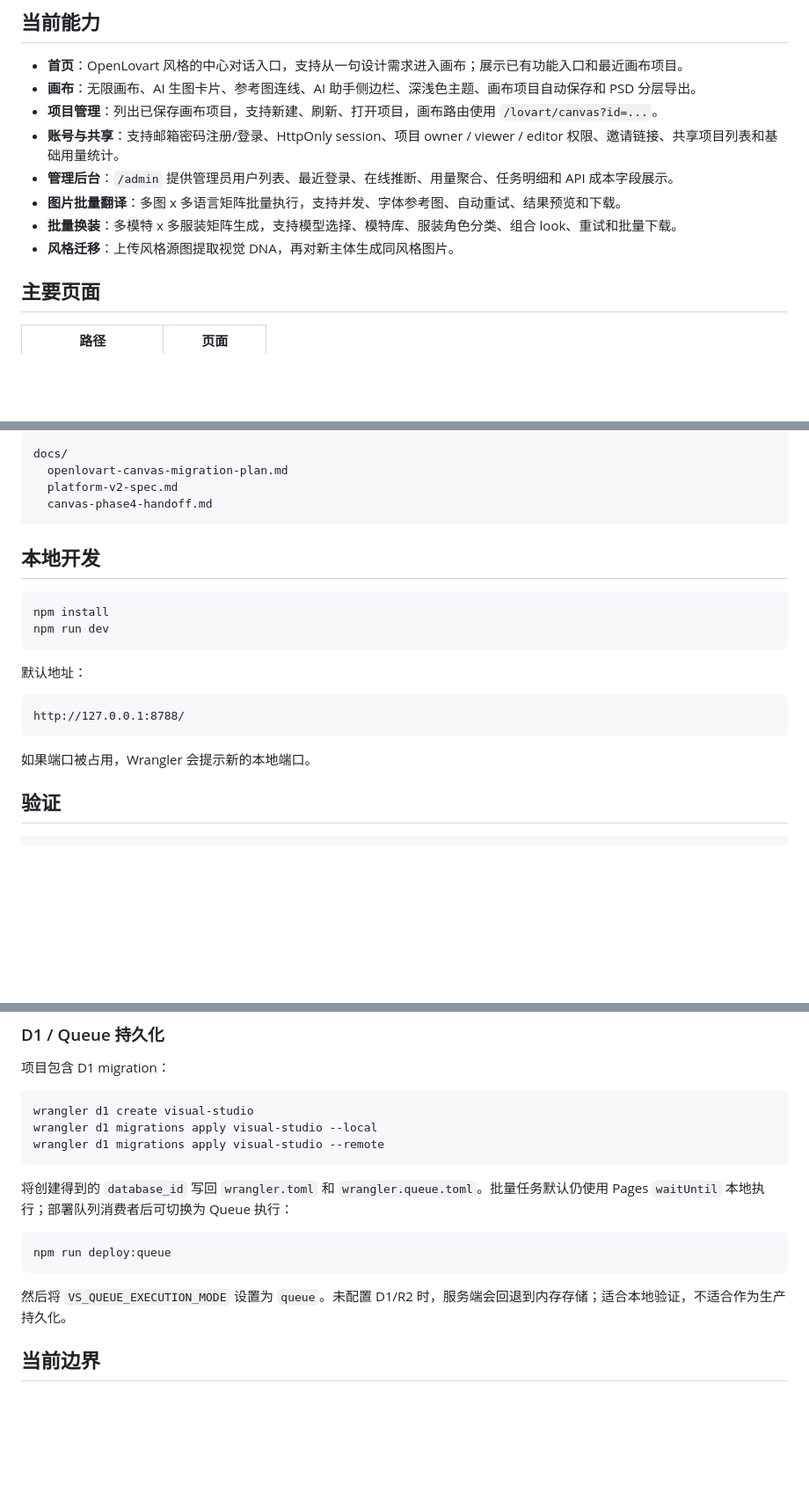
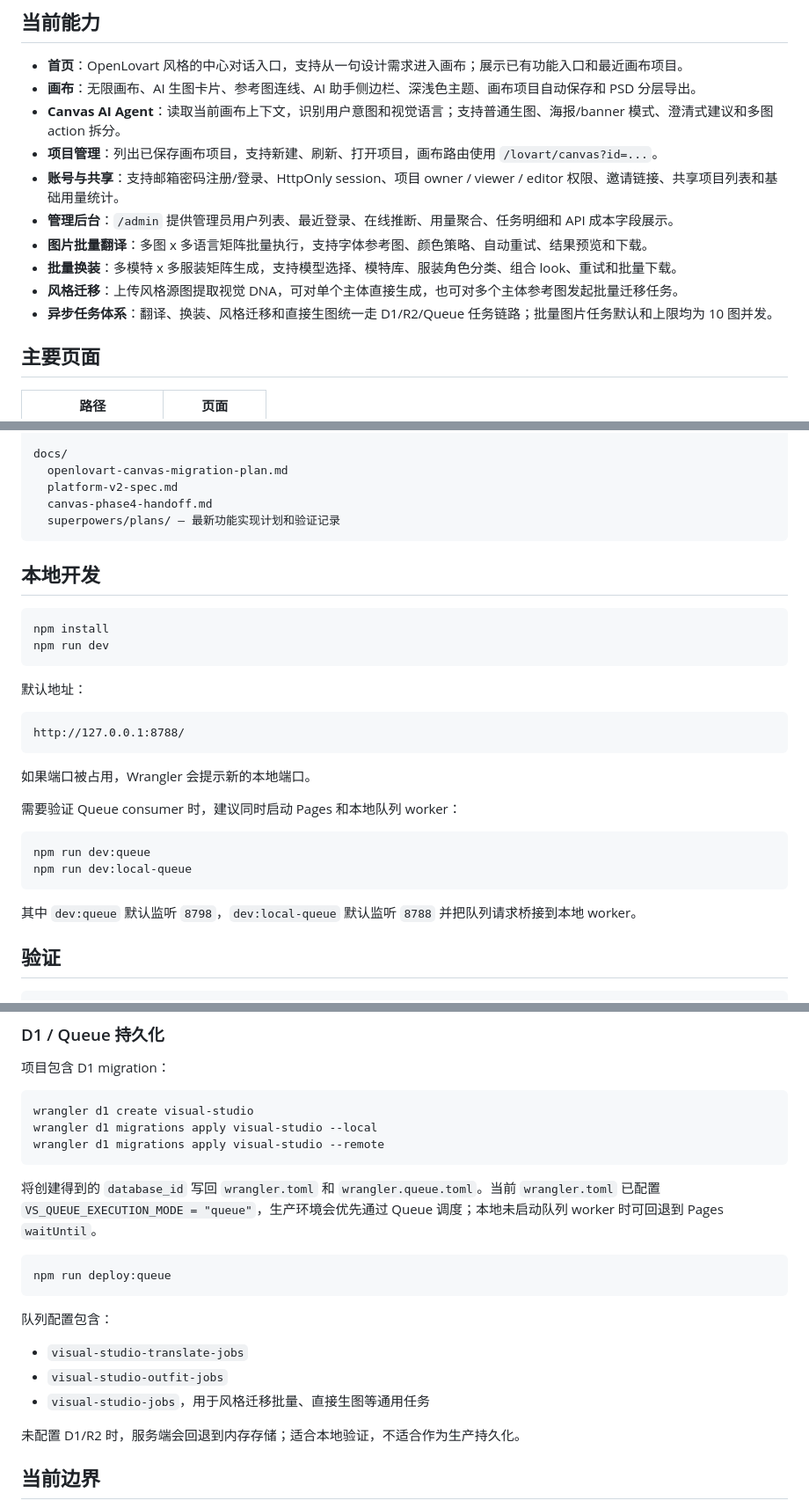
Before and after one commit to howtimeschange/Visual-Studio, a Markdown page: README.md, 3 parts joined by grey strips. Shown at 88% size. Rendered like a GitHub page; blank space fills up the shorter version.

Commit message:
Update README for async image workflows

````diff
--- a/README.md
+++ b/README.md
@@ -8,12 +8,14 @@ Visual Studio 是一个面向电商视觉设计、品牌素材本地化和广告
 
 - **首页**：OpenLovart 风格的中心对话入口，支持从一句设计需求进入画布；展示已有功能入口和最近画布项目。
 - **画布**：无限画布、AI 生图卡片、参考图连线、AI 助手侧边栏、深浅色主题、画布项目自动保存和 PSD 分层导出。
+- **Canvas AI Agent**：读取当前画布上下文，识别用户意图和视觉语言；支持普通生图、海报/banner 模式、澄清式建议和多图 action 拆分。
 - **项目管理**：列出已保存画布项目，支持新建、刷新、打开项目，画布路由使用 `/lovart/canvas?id=...`。
 - **账号与共享**：支持邮箱密码注册/登录、HttpOnly session、项目 owner / viewer / editor 权限、邀请链接、共享项目列表和基础用量统计。
 - **管理后台**：`/admin` 提供管理员用户列表、最近登录、在线推断、用量聚合、任务明细和 API 成本字段展示。
-- **图片批量翻译**：多图 x 多语言矩阵批量执行，支持并发、字体参考图、自动重试、结果预览和下载。
+- **图片批量翻译**：多图 x 多语言矩阵批量执行，支持字体参考图、颜色策略、自动重试、结果预览和下载。
 - **批量换装**：多模特 x 多服装矩阵生成，支持模型选择、模特库、服装角色分类、组合 look、重试和批量下载。
-- **风格迁移**：上传风格源图提取视觉 DNA，再对新主体生成同风格图片。
+- **风格迁移**：上传风格源图提取视觉 DNA，可对单个主体直接生成，也可对多个主体参考图发起批量迁移任务。
+- **异步任务体系**：翻译、换装、风格迁移和直接生图统一走 D1/R2/Queue 任务链路；批量图片任务默认和上限均为 10 图并发。
 
 ## 主要页面
 
@@ -128,6 +141,7 @@ docs/
   openlovart-canvas-migration-plan.md
   platform-v2-spec.md
   canvas-phase4-handoff.md
+  superpowers/plans/ — 最新功能实现计划和验证记录
 ```
 
 ## 本地开发
@@ -144,6 +158,15 @@ http://127.0.0.1:8788/
 ```
 
 如果端口被占用，Wrangler 会提示新的本地端口。
+
+需要验证 Queue consumer 时，建议同时启动 Pages 和本地队列 worker：
+
+```bash
+npm run dev:queue
+npm run dev:local-queue
+```
+
+其中 `dev:queue` 默认监听 `8798`，`dev:local-queue` 默认监听 `8788` 并把队列请求桥接到本地 worker。
 
 ## 验证
 
@@ -221,13 +244,19 @@ wrangler d1 migrations apply visual-studio --local
 wrangler d1 migrations apply visual-studio --remote
 ```
 
-将创建得到的 `database_id` 写回 `wrangler.toml` 和 `wrangler.queue.toml`。批量任务默认仍使用 Pages `waitUntil` 本地执行；部署队列消费者后可切换为 Queue 执行：
+将创建得到的 `database_id` 写回 `wrangler.toml` 和 `wrangler.queue.toml`。当前 `wrangler.toml` 已配置 `VS_QUEUE_EXECUTION_MODE = "queue"`，生产环境会优先通过 Queue 调度；本地未启动队列 worker 时可回退到 Pages `waitUntil`。
 
 ```bash
 npm run deploy:queue
 ```
 
-然后将 `VS_QUEUE_EXECUTION_MODE` 设置为 `queue`。未配置 D1/R2 时，服务端会回退到内存存储；适合本地验证，不适合作为生产持久化。
+队列配置包含：
+
+- `visual-studio-translate-jobs`
+- `visual-studio-outfit-jobs`
+- `visual-studio-jobs`，用于风格迁移批量、直接生图等通用任务
+
+未配置 D1/R2 时，服务端会回退到内存存储；适合本地验证，不适合作为生产持久化。
 
 ## 当前边界
 
````
Also changed, not shown: other parts of README.md (+13 -2 lines).
